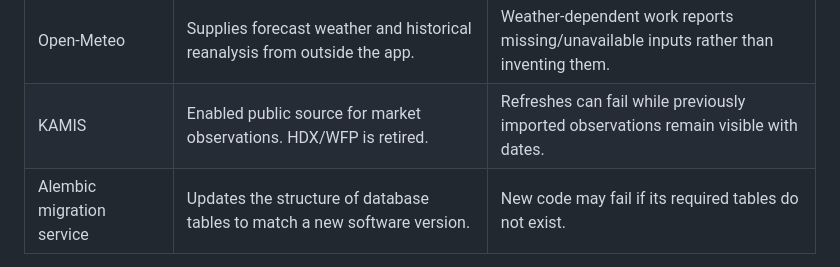
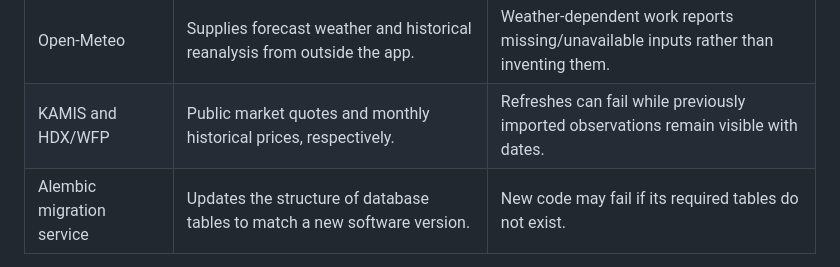
Before and after one commit to muthomijnewton/agri-stat, a Markdown page: docs/HOW_AGRISTAT_WORKS.md, the part around the change. GitHub-like rendering.

```diff
--- a/docs/HOW_AGRISTAT_WORKS.md
+++ b/docs/HOW_AGRISTAT_WORKS.md
@@ -29,7 +29,7 @@ This guide describes the system actually implemented as of 15 November 2026. The
 | Local Overpass | Answers questions about the imported Kenya OpenStreetMap roads and their tags. | Road-surface inspection cannot complete. Existing inspection records remain in PostgreSQL. |
 | External OSRM | Supplies a candidate route geometry between coordinates. | New route calculations may fail even when local Overpass is healthy. |
 | Open-Meteo | Supplies forecast weather and historical reanalysis from outside the app. | Weather-dependent work reports missing/unavailable inputs rather than inventing them. |
-| KAMIS | Enabled public source for market observations. HDX/WFP is retired. | Refreshes can fail while previously imported observations remain visible with dates. |
+| KAMIS and HDX/WFP | Public market quotes and monthly historical prices, respectively. | Refreshes can fail while previously imported observations remain visible with dates. |
 | Alembic migration service | Updates the structure of database tables to match a new software version. | New code may fail if its required tables do not exist. |
 
 The app now uses Next.js to host the React workspace. React Router remains the client routing bridge during this incremental migration. It runs on this computer, not a public hosting service. `localhost` means the computer on which the address is opened; another person's phone will not reach your laptop by entering that address.
```
Also changed, not shown: docs/PHASE1.md (+2 -2 lines), docs/PHASE3.md (+9 -7 lines), docs/images/market-location-product-search.jpg, 6 other files.
